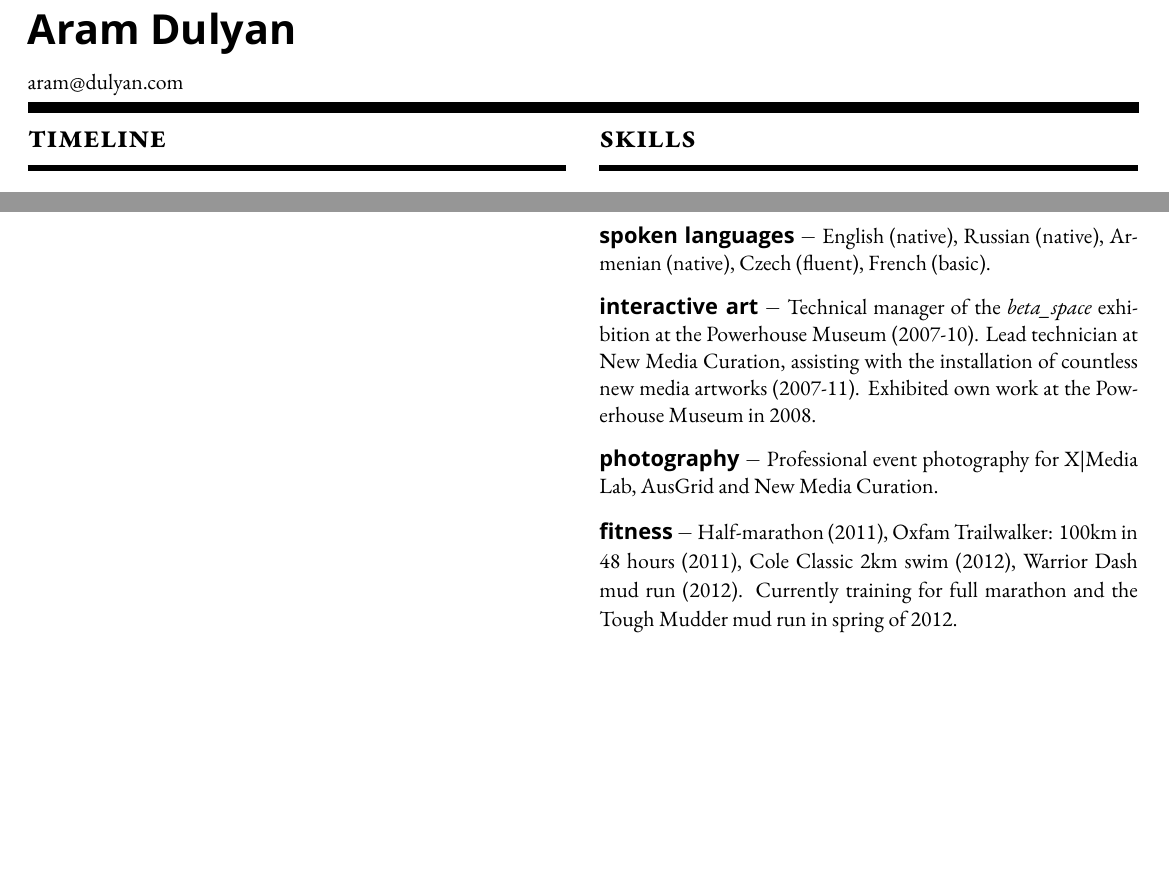
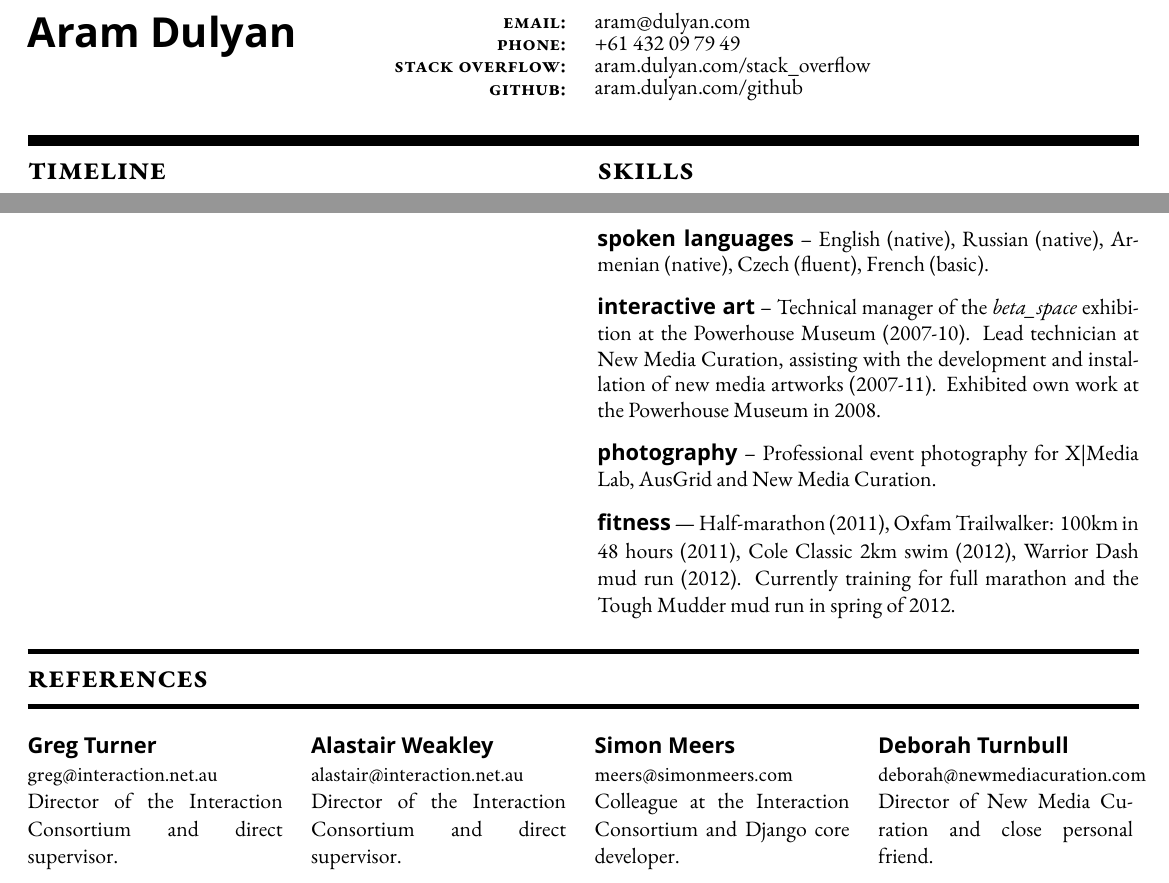
Before and after one commit to Aramgutang/resume, a LaTeX CV (resume.tex): two parts of the page, joined at a grey line, cut at the place of the change, the shorter picture padded with empty space. Compiled offline with XeLaTeX; a missing font is replaced by an installed copy or a similar font.

Commit message:
Tightened spacing and managed to fit in references.

```diff
--- a/resume.tex
+++ b/resume.tex
@@ -1,4 +1,4 @@
-\documentclass[a4paper,12pt]{letter}
+\documentclass[a4paper,12pt]{article}
 
 \usepackage[margin=0.7cm,vmargin=0.7cm]{geometry}
 \usepackage{float}
@@ -13,12 +15,31 @@
 
-\begin{document}
-\pagestyle{empty}
+\begin{document}%
+\begin{spacing}{0.95}%
+\pagestyle{empty}%
+\begin{minipage}[b]{50mm}%
+	\noindent{\LARGE\textbf{\textsf{Aram Dulyan}}}%
+\end{minipage}%
+\begin{minipage}[t]{45mm}%
+	\vspace{-5mm}\begin{spacing}{0.8}\begin{flushright}{\small\textbf{\textsc{%
+		email:\\
+		phone:\\
+		stack overflow:\\
+		github:%
+	}}}\end{flushright}\end{spacing}%
+\end{minipage}%
+\hspace{5mm}%
+\begin{minipage}[t]{60mm}%
+	\vspace{-6mm}\begin{spacing}{0.765}{\small%
+		aram@dulyan.com\\
+		+61 432 09 79 49\\
+		aram.dulyan.com/stack\_overflow\\
+		aram.dulyan.com/github%
+	}\end{spacing}%
+\end{minipage}\\
+\vspace{-4mm}
 
-{\LARGE\textbf{\textsf{Aram Dulyan}}}
-
-{\small aram@dulyan.com}\\
 \rule[1mm]{\linewidth}{2mm}\\
-\begin{minipage}[t]{95mm}
+\begin{minipage}[t]{95.5mm}
 	{\Large\textsc{\textbf{timeline}}}\\
 	\rule[1mm]{\linewidth}{1mm}
 
@@ -164,15 +186,55 @@
 	\rule[1mm]{\linewidth}{1mm}
 
 	{\small
-	\textbf{\textsf{spoken languages}} $-$ English (native), Russian (native), Armenian (native), Czech (fluent), French (basic).
+	\textbf{\textsf{spoken languages}} -- English (native), Russian (native), Armenian (native), Czech (fluent), French (basic).
 
 	\vspace{3mm}
-	\textbf{\textsf{interactive art}} $-$ Technical manager of the \emph{beta\_space} exhibition at the Powerhouse Museum (2007-10). Lead technician at New Media Curation, assisting with the installation of countless new media artworks (2007-11). Exhibited own work at the Powerhouse Museum in 2008.
+	\textbf{\textsf{interactive art}} -- Technical manager of the \emph{beta\_space} exhibition at the Powerhouse Museum (2007-10). Lead technician at New Media Curation, assisting with the development and installation of  new media artworks (2007-11). Exhibited own work at the Powerhouse Museum in 2008.
 
 	\vspace{3mm}
-	\textbf{\textsf{photography}} $-$ Professional event photography for X|Media Lab, AusGrid and New Media Curation.
+	\textbf{\textsf{photography}} -- Professional event photography for X|Media Lab, AusGrid and New Media Curation.
 
 	\vspace{3mm}
-	\textbf{\textsf{fitness}} $-$ Half-marathon (2011), Oxfam Trailwalker: 100km in 48 hours (2011), Cole Classic 2km swim (2012), Warrior Dash mud run (2012). Currently training for full marathon and the Tough Mudder mud run in spring of 2012.}
+	\textbf{\textsf{fitness}} --- Half-marathon (2011), Oxfam Trailwalker: 100km in 48 hours (2011), Cole Classic 2km swim (2012), Warrior Dash mud run (2012). Currently training for full marathon and the Tough Mudder mud run in spring of 2012.%
+	}%
+\end{minipage}\\
+\vspace{2mm}
+
+\rule[1mm]{\linewidth}{1mm}\\
+{\Large\textsc{\textbf{references}}}\\
+\rule[1mm]{\linewidth}{1mm}
+
+\vspace{2mm}
+\begin{minipage}[t]{45mm}
+	{\small%
+		\textbf{\textsf{Greg Turner}}\\
+		{\footnotesize{\condensed greg@interaction.net.au}}\\
+		Director of the Interaction Consortium and direct supervisor.%
+	}%
+\end{minipage}%
+\hspace{5mm}%
+\begin{minipage}[t]{45mm}
+	{\small%
+		\textbf{\textsf{Alastair Weakley}}\\
+		{\footnotesize{\condensed alastair@interaction.net.au}}\\
+		Director of the Interaction Consortium and direct supervisor.%
+	}%
+\end{minipage}%
+\hspace{5mm}%
+\begin{minipage}[t]{45mm}
+	{\small%
+		\textbf{\textsf{Simon Meers}}\\
+		{\footnotesize{\condensed meers@simonmeers.com}}\\
+		Colleague at the Interaction Consortium and Django core developer.%
+	}%
+\end{minipage}%
+\hspace{5mm}%
+\begin{minipage}[t]{45mm}
+	{\small%
+		\textsf{\textbf{Deborah Turnbull}}\\
+		{\footnotesize{\condensed deborah@newmediacuration.com}}\\
+		Director of New Media Curation and close personal friend.%
+	}%
 \end{minipage}
+\end{spacing}
 \end{document}
```
Also changed, not shown: resume.tex (25 more changed lines).
